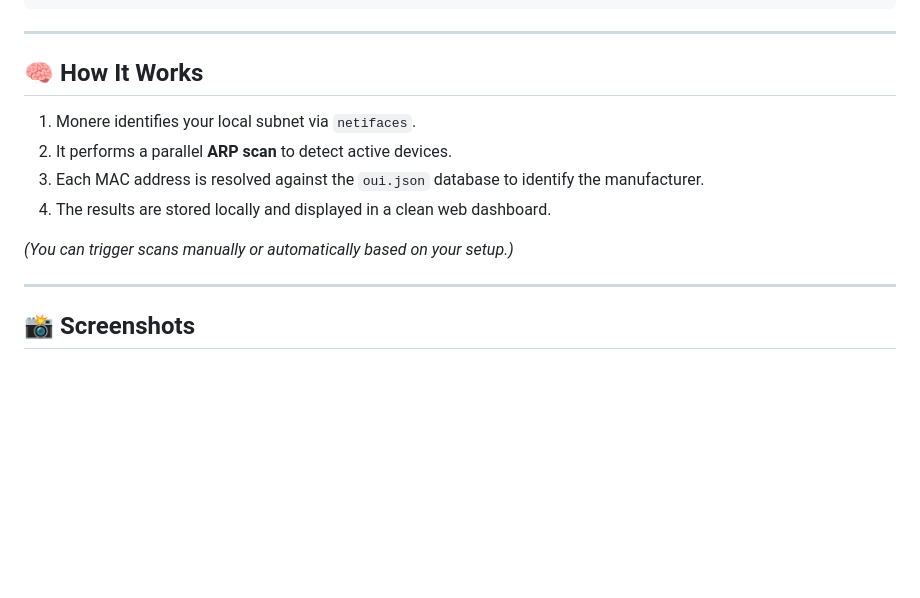
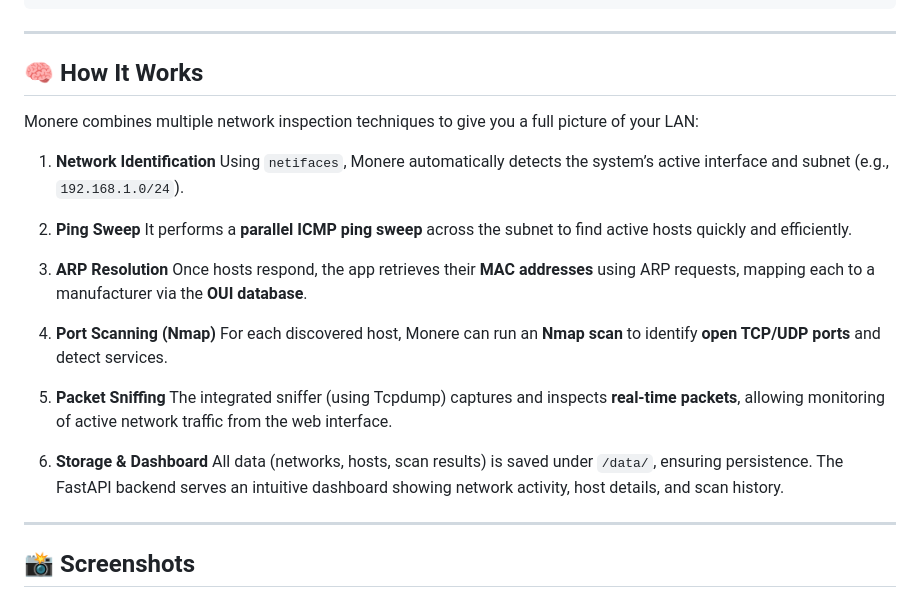
Before and after one commit to zw9seq/monere, a Markdown page: README.md, the part around the change printed below. Rendered like a GitHub page; blank space fills up the shorter version.

```diff
--- a/README.md
+++ b/README.md
@@ -101,14 +111,28 @@ cap_add:
 
 ---
 
-## 🧠 How It Works
+## 🧠 **How It Works**
 
-1. Monere identifies your local subnet via `netifaces`.
-2. It performs a parallel **ARP scan** to detect active devices.
-3. Each MAC address is resolved against the `oui.json` database to identify the manufacturer.
-4. The results are stored locally and displayed in a clean web dashboard.
+Monere combines multiple network inspection techniques to give you a full picture of your LAN:
 
-*(You can trigger scans manually or automatically based on your setup.)*
+1. **Network Identification**
+   Using `netifaces`, Monere automatically detects the system’s active interface and subnet (e.g., `192.168.1.0/24`).
+
+2. **Ping Sweep**
+   It performs a **parallel ICMP ping sweep** across the subnet to find active hosts quickly and efficiently.
+
+3. **ARP Resolution**
+   Once hosts respond, the app retrieves their **MAC addresses** using ARP requests, mapping each to a manufacturer via the **OUI database**.
+
+4. **Port Scanning (Nmap)**
+   For each discovered host, Monere can run an **Nmap scan** to identify **open TCP/UDP ports** and detect services.
+
+5. **Packet Sniffing**
+   The integrated sniffer (using Tcpdump) captures and inspects **real-time packets**, allowing monitoring of active network traffic from the web interface.
+
+6. **Storage & Dashboard**
+   All data (networks, hosts, scan results) is saved under `/data/`, ensuring persistence.
+   The FastAPI backend serves an intuitive dashboard showing network activity, host details, and scan history.
 
 ---
 
```
Also changed, not shown: other parts of README.md (+37 -27 lines).
